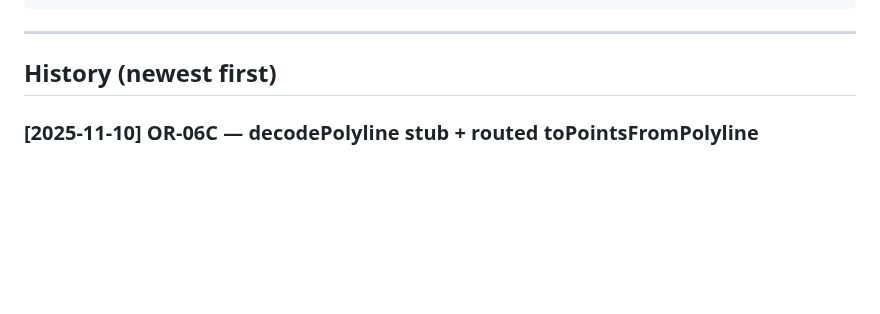
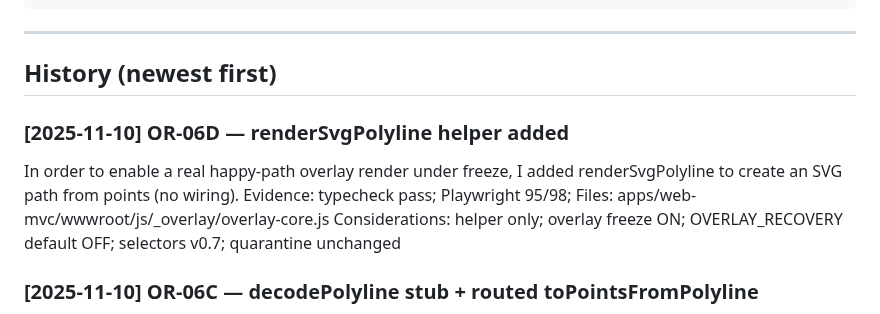
Before and after one commit to Stephen-Ch/nyc-explorer, a Markdown page: docs/project-history.md, the part around the change. GitHub-like rendering; blank space fills up the shorter version.

Commit message:
P-022 LOG OR-06D: renderSvgPolyline helper added — GREEN

```diff
--- a/docs/project-history.md
+++ b/docs/project-history.md
@@ -18,6 +18,11 @@ Files: <main files touched>
 ---
 
 ## History (newest first)
+
+### [2025-11-10] OR-06D — renderSvgPolyline helper added
+In order to enable a real happy-path overlay render under freeze, I added renderSvgPolyline to create an SVG path from points (no wiring).
+Evidence: typecheck pass; Playwright 95/98; Files: apps/web-mvc/wwwroot/js/_overlay/overlay-core.js
+Considerations: helper only; overlay freeze ON; OVERLAY_RECOVERY default OFF; selectors v0.7; quarantine unchanged
 
 ### [2025-11-10] OR-06C — decodePolyline stub + routed toPointsFromPolyline
 In order to enable meaningful happy-path assertions under freeze, I added a minimal decodePolyline stub and routed toPointsFromPolyline through it.
```
Also changed, not shown: docs/code-review.md (+2 -0 lines).
